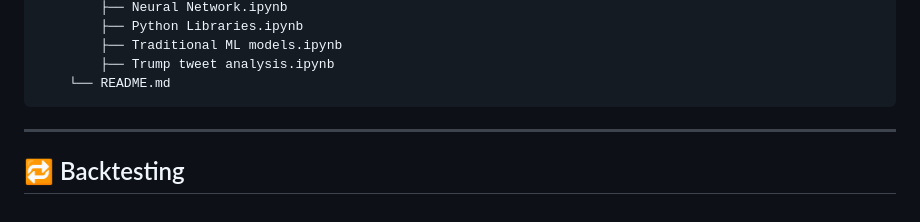
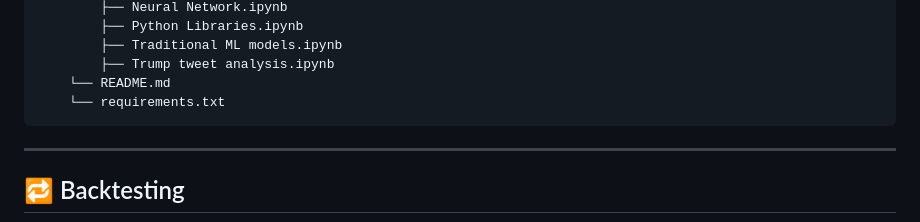
Before and after one commit to jaytai3336/Sentimental-Analysis, a Markdown page: README.md, the part around the change. Rendered like a GitHub page.

````diff
--- a/README.md
+++ b/README.md
@@ -108,6 +108,7 @@ This repository contains a comprehensive pipeline for performing sentiment analy
         ├── Traditional ML models.ipynb
         ├── Trump tweet analysis.ipynb
     └── README.md
+    └── requirements.txt
 ```
 
 
````
